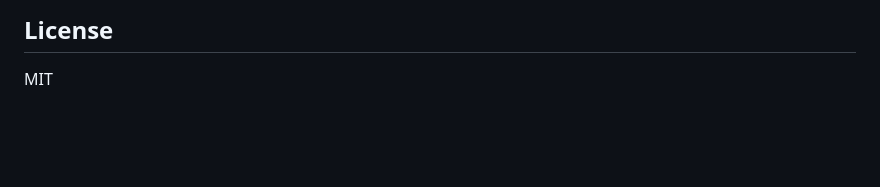
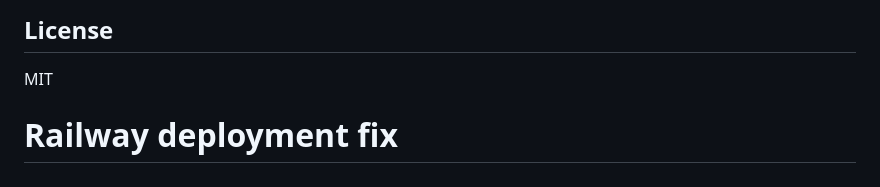
Before and after one commit to MattKollosche/Koach-transcription, a Markdown page: README.md, the part around the change. GitHub-like rendering; blank space fills up the shorter version.

Commit message:
Force Railway redeploy - fix 502 error

```diff
--- a/README.md
+++ b/README.md
@@ -433,3 +433,4 @@ For issues or questions:
 ## License
 
 MIT
+# Railway deployment fix
```
